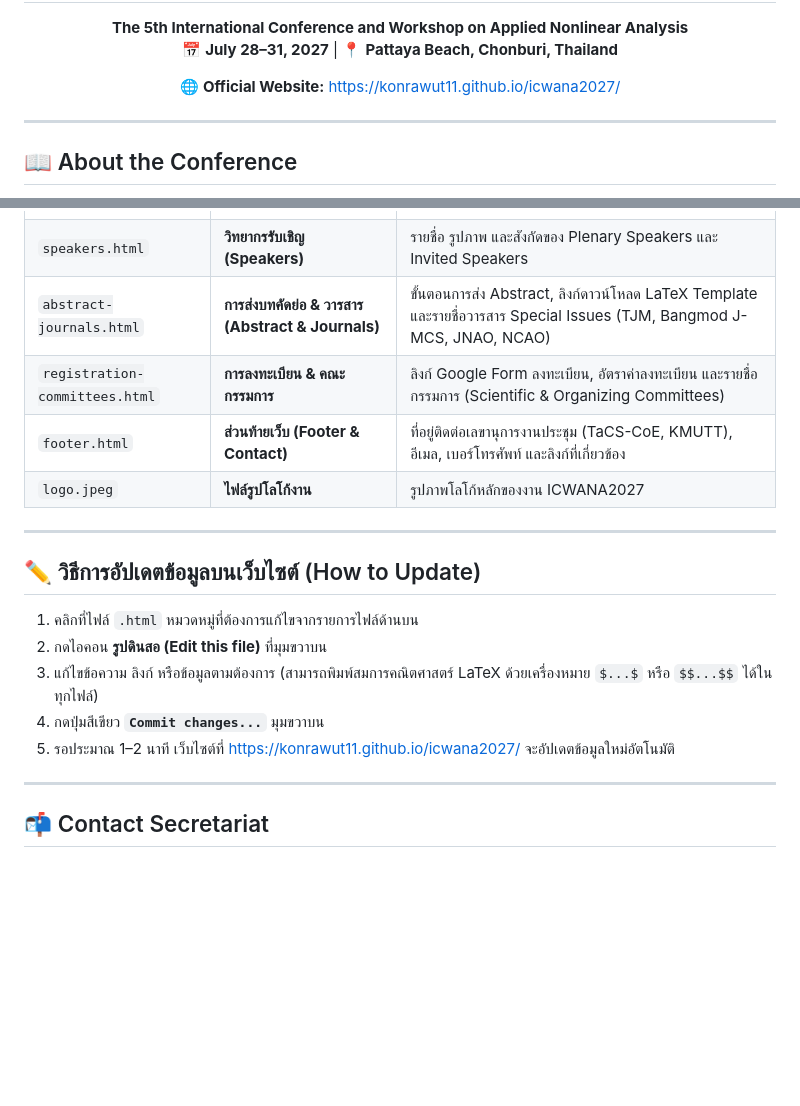
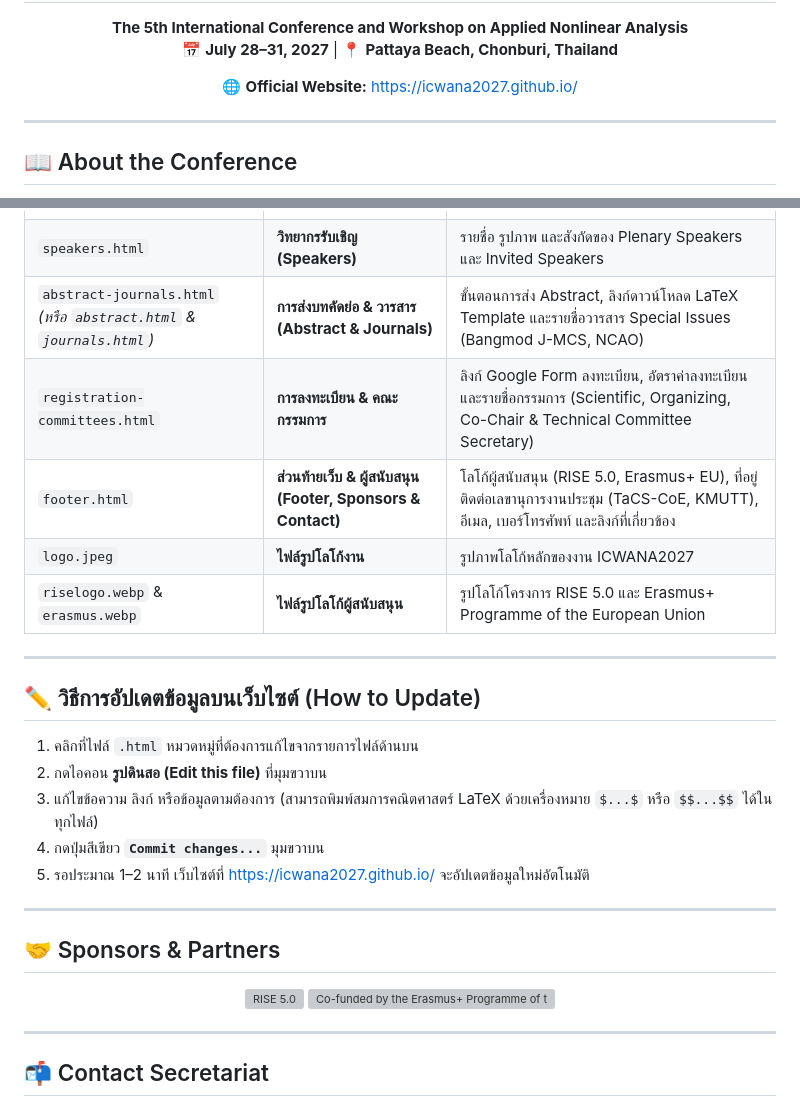
Before and after one commit to Konrawut11/icwana2027, a Markdown page: README.md, 2 parts joined by grey strips. Drawn GitHub-style; blank space fills up the shorter version; grey boxes are pictures that could not be loaded.

```diff
--- a/README.md
+++ b/README.md
@@ -5,7 +5,7 @@
   **The 5th International Conference and Workshop on Applied Nonlinear Analysis**
   📅 **July 28–31, 2027** | 📍 **Pattaya Beach, Chonburi, Thailand**
 
-  🌐 **Official Website:** [https://konrawut11.github.io/icwana2027/](https://konrawut11.github.io/icwana2027/)
+  🌐 **Official Website:** [https://icwana2027.github.io/](https://icwana2027.github.io/)
 </div>
 
 ---
@@ -35,10 +35,11 @@ The 5th International Conference and Workshop on Applied Nonlinear Analysis (**I
 | `about.html` | **เกี่ยวกับงาน & ประวัติงาน (About)** | รายละเอียดงาน, หัวข้อวิจัย (Key Research Topics) และไทม์ไลน์การจัดงานครั้งที่ 1–5 |
 | `dates-program.html` | **วันสำคัญ & กำหนดการ (Dates & Program)** | กำหนดการส่งบทคัดย่อ/ลงทะเบียน (Important Dates) และตารางกิจกรรมทั้ง 4 วัน (Tentative Program) |
 | `speakers.html` | **วิทยากรรับเชิญ (Speakers)** | รายชื่อ รูปภาพ และสังกัดของ Plenary Speakers และ Invited Speakers |
-| `abstract-journals.html` | **การส่งบทคัดย่อ & วารสาร (Abstract & Journals)** | ขั้นตอนการส่ง Abstract, ลิงก์ดาวน์โหลด LaTeX Template และรายชื่อวารสาร Special Issues (TJM, Bangmod J-MCS, JNAO, NCAO) |
-| `registration-committees.html` | **การลงทะเบียน & คณะกรรมการ** | ลิงก์ Google Form ลงทะเบียน, อัตราค่าลงทะเบียน และรายชื่อกรรมการ (Scientific & Organizing Committees) |
-| `footer.html` | **ส่วนท้ายเว็บ (Footer & Contact)** | ที่อยู่ติดต่อเลขานุการงานประชุม (TaCS-CoE, KMUTT), อีเมล, เบอร์โทรศัพท์ และลิงก์ที่เกี่ยวข้อง |
+| `abstract-journals.html` *(หรือ `abstract.html` & `journals.html`)* | **การส่งบทคัดย่อ & วารสาร (Abstract & Journals)** | ขั้นตอนการส่ง Abstract, ลิงก์ดาวน์โหลด LaTeX Template และรายชื่อวารสาร Special Issues (Bangmod J-MCS, NCAO) |
+| `registration-committees.html` | **การลงทะเบียน & คณะกรรมการ** | ลิงก์ Google Form ลงทะเบียน, อัตราค่าลงทะเบียน และรายชื่อกรรมการ (Scientific, Organizing, Co-Chair & Technical Committee Secretary) |
+| `footer.html` | **ส่วนท้ายเว็บ & ผู้สนับสนุน (Footer, Sponsors & Contact)** | โลโก้ผู้สนับสนุน (RISE 5.0, Erasmus+ EU), ที่อยู่ติดต่อเลขานุการงานประชุม (TaCS-CoE, KMUTT), อีเมล, เบอร์โทรศัพท์ และลิงก์ที่เกี่ยวข้อง |
 | `logo.jpeg` | **ไฟล์รูปโลโก้งาน** | รูปภาพโลโก้หลักของงาน ICWANA2027 |
+| `riselogo.webp` & `erasmus.webp` | **ไฟล์รูปโลโก้ผู้สนับสนุน** | รูปโลโก้โครงการ RISE 5.0 และ Erasmus+ Programme of the European Union |
 
 ---
 
@@ -47,7 +48,15 @@ The 5th International Conference and Workshop on Applied Nonlinear Analysis (**I
 2. กดไอคอน **รูปดินสอ (Edit this file)** ที่มุมขวาบน
 3. แก้ไขข้อความ ลิงก์ หรือข้อมูลตามต้องการ (สามารถพิมพ์สมการคณิตศาสตร์ LaTeX ด้วยเครื่องหมาย `$...$` หรือ `$$...$$` ได้ในทุกไฟล์)
 4. กดปุ่มสีเขียว **`Commit changes...`** มุมขวาบน
-5. รอประมาณ 1–2 นาที เว็บไซต์ที่ [https://konrawut11.github.io/icwana2027/](https://konrawut11.github.io/icwana2027/) จะอัปเดตข้อมูลใหม่อัตโนมัติ
+5. รอประมาณ 1–2 นาที เว็บไซต์ที่ [https://icwana2027.github.io/](https://icwana2027.github.io/) จะอัปเดตข้อมูลใหม่อัตโนมัติ
+
+---
+
+## 🤝 Sponsors & Partners
+<div align="center">
+  <img src="riselogo.webp" alt="RISE 5.0" height="80" style="margin-right: 24px;" />
+  <img src="erasmus.webp" alt="Co-funded by the Erasmus+ Programme of the European Union" height="80" />
+</div>
 
 ---
 
```
